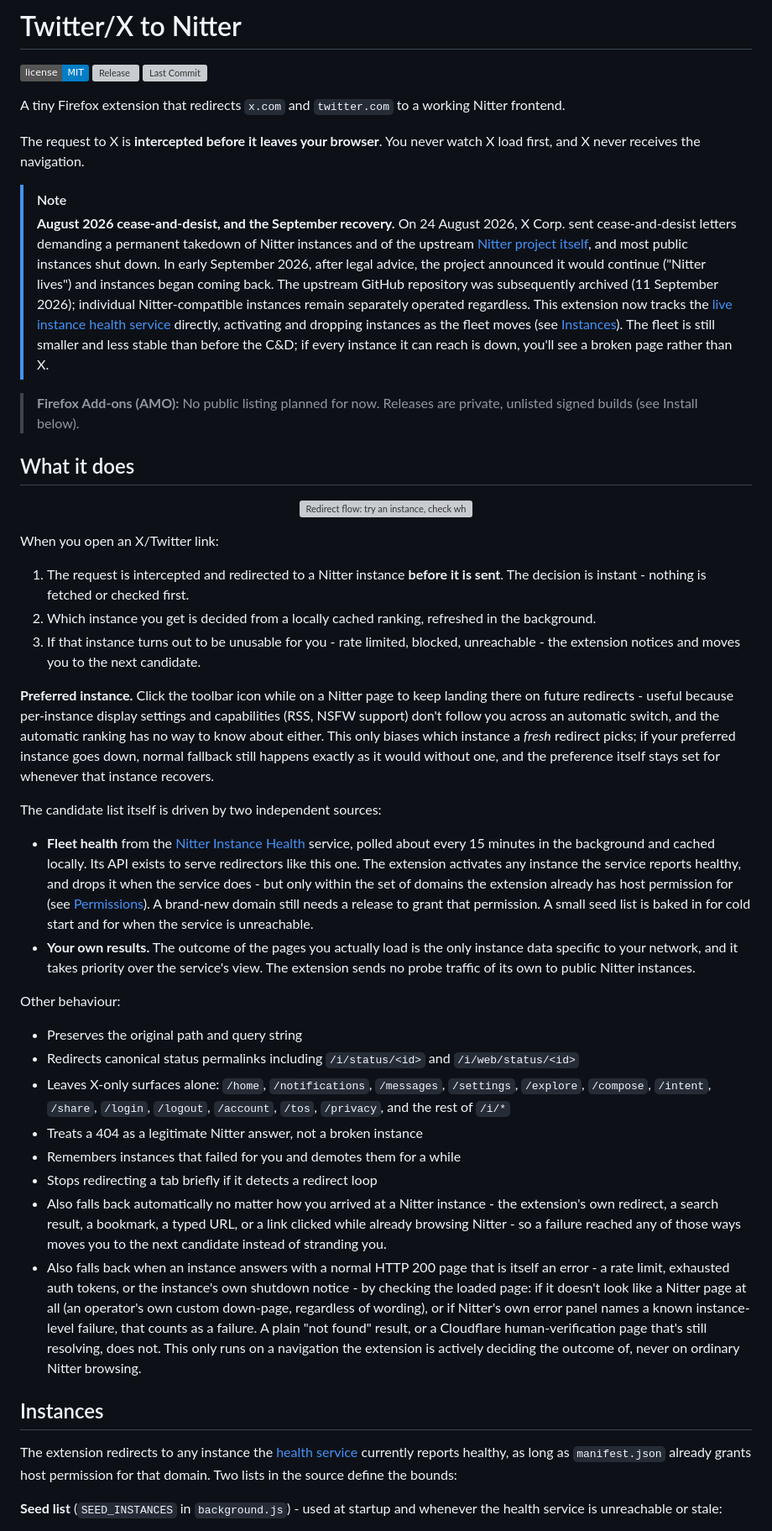
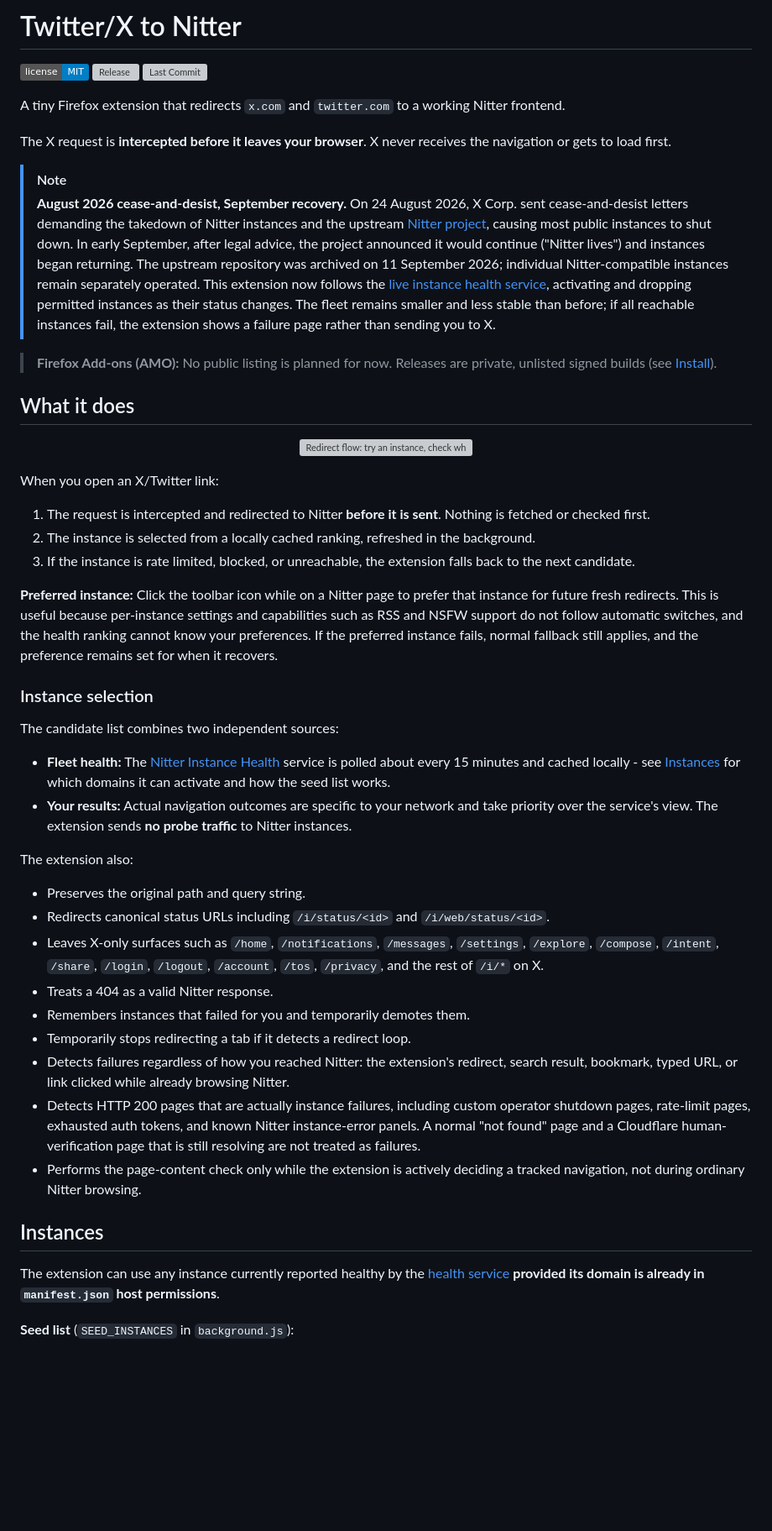
Before and after one commit to deroverda/twitter-to-nitter, a Markdown page: README.md, the part around one of its changes. Shown at 84% size. Drawn GitHub-style; badges without logos; blank space fills up the shorter version; grey boxes are pictures that could not be loaded.

```diff
--- a/README.md
+++ b/README.md
@@ -10,16 +10,14 @@
 ![Release](https://img.shields.io/github/v/release/deroverda/twitter-to-nitter)
 ![Last Commit](https://img.shields.io/github/last-commit/deroverda/twitter-to-nitter)
 
-
-
 A tiny Firefox extension that redirects `x.com` and `twitter.com` to a working Nitter frontend.
 
-The request to X is **intercepted before it leaves your browser**. You never watch X load first, and X never receives the navigation.
+The X request is **intercepted before it leaves your browser**. X never receives the navigation or gets to load first.
 
 > [!NOTE]
-> **August 2026 cease-and-desist, and the September recovery.** On 24 August 2026, X Corp. sent cease-and-desist letters demanding a permanent takedown of Nitter instances and of the upstream [Nitter project itself](https://github.com/zedeus/nitter), and most public instances shut down. In early September 2026, after legal advice, the project announced it would continue ("Nitter lives") and instances began coming back. The upstream GitHub repository was subsequently archived (11 September 2026); individual Nitter-compatible instances remain separately operated regardless. This extension now tracks the [live instance health service](https://status.d420.de/) directly, activating and dropping instances as the fleet moves (see [Instances](#instances)). The fleet is still smaller and less stable than before the C&D; if every instance it can reach is down, you'll see a broken page rather than X.
+> **August 2026 cease-and-desist, September recovery.** On 24 August 2026, X Corp. sent cease-and-desist letters demanding the takedown of Nitter instances and the upstream [Nitter project](https://github.com/zedeus/nitter), causing most public instances to shut down. In early September, after legal advice, the project announced it would continue ("Nitter lives") and instances began returning. The upstream repository was archived on 11 September 2026; individual Nitter-compatible instances remain separately operated. This extension now follows the [live instance health service](https://status.d420.de/), activating and dropping permitted instances as their status changes. The fleet remains smaller and less stable than before; if all reachable instances fail, the extension shows a failure page rather than sending you to X.
 
-> **Firefox Add-ons (AMO):** No public listing planned for now. Releases are private, unlisted signed builds (see Install below).
+> **Firefox Add-ons (AMO):** No public listing is planned for now. Releases are private, unlisted signed builds (see [Install](#install)).
 
 ## What it does
 
@@ -32,31 +30,34 @@ The request to X is **intercepted before it leaves your browser**. You never wat
 
 When you open an X/Twitter link:
 
-1. The request is intercepted and redirected to a Nitter instance **before it is sent**. The decision is instant - nothing is fetched or checked first.
-2. Which instance you get is decided from a locally cached ranking, refreshed in the background.
-3. If that instance turns out to be unusable for you - rate limited, blocked, unreachable - the extension notices and moves you to the next candidate.
+1. The request is intercepted and redirected to Nitter **before it is sent**. Nothing is fetched or checked first.
+2. The instance is selected from a locally cached ranking, refreshed in the background.
+3. If the instance is rate limited, blocked, or unreachable, the extension falls back to the next candidate.
 
-**Preferred instance.** Click the toolbar icon while on a Nitter page to keep landing there on future redirects - useful because per-instance display settings and capabilities (RSS, NSFW support) don't follow you across an automatic switch, and the automatic ranking has no way to know about either. This only biases which instance a *fresh* redirect picks; if your preferred instance goes down, normal fallback still happens exactly as it would without one, and the preference itself stays set for whenever that instance recovers.
+**Preferred instance:** Click the toolbar icon while on a Nitter page to prefer that instance for future fresh redirects. This is useful because per-instance settings and capabilities such as RSS and NSFW support do not follow automatic switches, and the health ranking cannot know your preferences. If the preferred instance fails, normal fallback still applies, and the preference remains set for when it recovers.
 
-The candidate list itself is driven by two independent sources:
+### Instance selection
 
-- **Fleet health** from the [Nitter Instance Health](https://status.d420.de/) service, polled about every 15 minutes in the background and cached locally. Its API exists to serve redirectors like this one. The extension activates any instance the service reports healthy, and drops it when the service does - but only within the set of domains the extension already has host permission for (see [Permissions](#permissions-and-why-each-is-needed)). A brand-new domain still needs a release to grant that permission. A small seed list is baked in for cold start and for when the service is unreachable.
-- **Your own results.** The outcome of the pages you actually load is the only instance data specific to your network, and it takes priority over the service's view. The extension sends no probe traffic of its own to public Nitter instances.
+The candidate list combines two independent sources:
 
-Other behaviour:
+* **Fleet health:** The [Nitter Instance Health](https://status.d420.de/) service is polled about every 15 minutes and cached locally - see [Instances](#instances) for which domains it can activate and how the seed list works.
+* **Your results:** Actual navigation outcomes are specific to your network and take priority over the service's view. The extension sends **no probe traffic** to Nitter instances.
 
-- Preserves the original path and query string
-- Redirects canonical status permalinks including `/i/status/<id>` and `/i/web/status/<id>`
-- Leaves X-only surfaces alone: `/home`, `/notifications`, `/messages`, `/settings`, `/explore`, `/compose`, `/intent`, `/share`, `/login`, `/logout`, `/account`, `/tos`, `/privacy`, and the rest of `/i/*`
-- Treats a 404 as a legitimate Nitter answer, not a broken instance
-- Remembers instances that failed for you and demotes them for a while
-- Stops redirecting a tab briefly if it detects a redirect loop
-- Also falls back automatically no matter how you arrived at a Nitter instance - the extension's own redirect, a search result, a bookmark, a typed URL, or a link clicked while already browsing Nitter - so a failure reached any of those ways moves you to the next candidate instead of stranding you.
-- Also falls back when an instance answers with a normal HTTP 200 page that is itself an error - a rate limit, exhausted auth tokens, or the instance's own shutdown notice - by checking the loaded page: if it doesn't look like a Nitter page at all (an operator's own custom down-page, regardless of wording), or if Nitter's own error panel names a known instance-level failure, that counts as a failure. A plain "not found" result, or a Cloudflare human-verification page that's still resolving, does not. This only runs on a navigation the extension is actively deciding the outcome of, never on ordinary Nitter browsing.
+The extension also:
+
+* Preserves the original path and query string.
+* Redirects canonical status URLs including `/i/status/<id>` and `/i/web/status/<id>`.
+* Leaves X-only surfaces such as `/home`, `/notifications`, `/messages`, `/settings`, `/explore`, `/compose`, `/intent`, `/share`, `/login`, `/logout`, `/account`, `/tos`, `/privacy`, and the rest of `/i/*` on X.
+* Treats a 404 as a valid Nitter response.
+* Remembers instances that failed for you and temporarily demotes them.
+* Temporarily stops redirecting a tab if it detects a redirect loop.
+* Detects failures regardless of how you reached Nitter: the extension's redirect, search result, bookmark, typed URL, or link clicked while already browsing Nitter.
+* Detects HTTP 200 pages that are actually instance failures, including custom operator shutdown pages, rate-limit pages, exhausted auth tokens, and known Nitter instance-error panels. A normal "not found" page and a Cloudflare human-verification page that is still resolving are not treated as failures.
+* Performs the page-content check only while the extension is actively deciding a tracked navigation, not during ordinary Nitter browsing.
 
 ## Instances
 
-The extension redirects to any instance the [health service](https://status.d420.de/) currently reports healthy, as long as `manifest.json` already grants host permission for that domain. Two lists in the source define the bounds:
+The extension can use any instance currently reported healthy by the [health service](https://status.d420.de/) **provided its domain is already in `manifest.json` host permissions**.
 
-**Seed list** (`SEED_INSTANCES` in `background.js`) - used at startup and whenever the health service is unreachable or stale:
+**Seed list** (`SEED_INSTANCES` in `background.js`):
 
```
Also changed, not shown: other parts of README.md (+82 -43 lines).
